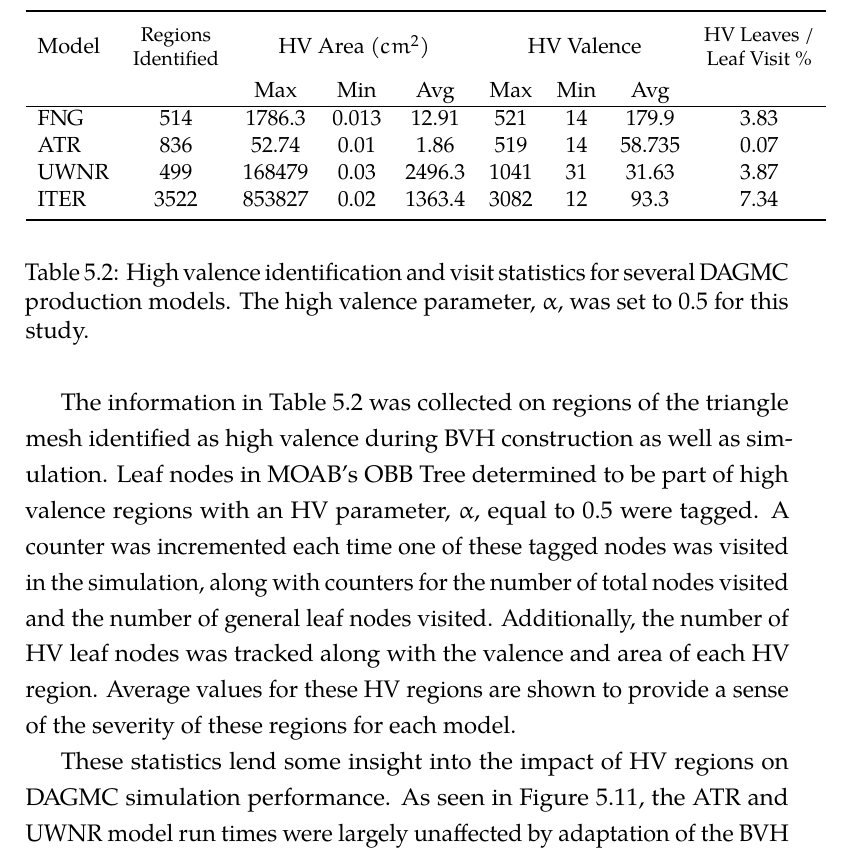
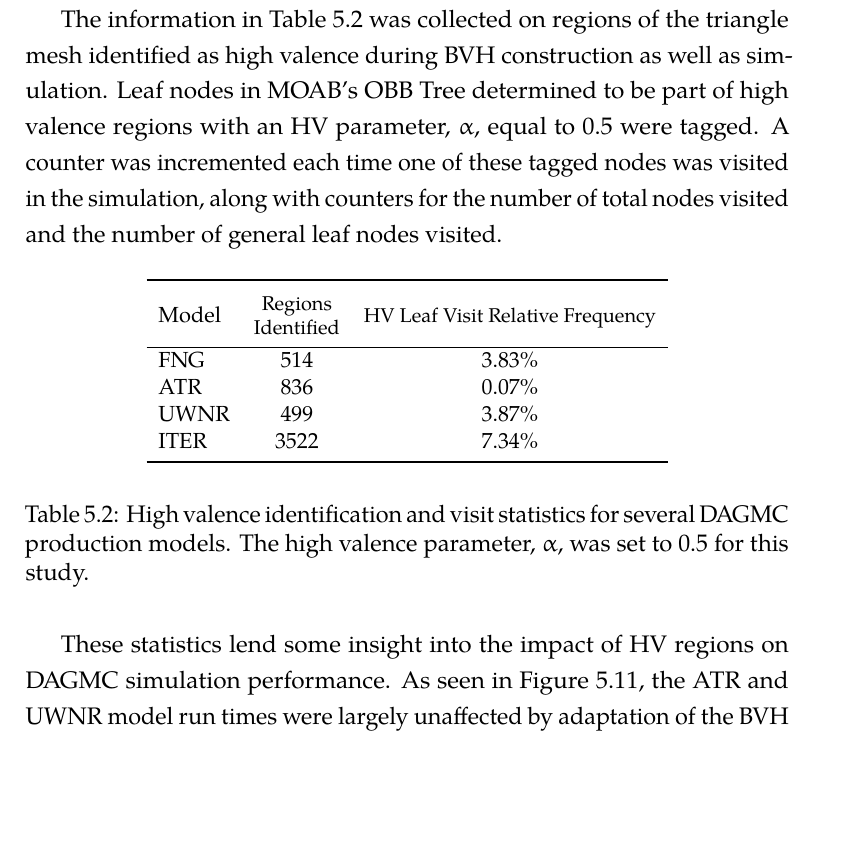
Before and after one commit to pshriwise/dissertation, a LaTeX thesis (document/dissertation.tex, which reads document/chapters/05-high_valence.tex): part of page 160 of 192 before the commit and part of page 160 of 191 after it, cut at the place of the change, the shorter picture padded with empty space. Compiled offline with pdfLaTeX.

Commit message:
Removing some extraneous data from the HV statistics table.

```diff
--- a/document/chapters/05-high_valence.tex
+++ b/document/chapters/05-high_valence.tex
@@ -592,10 +592,27 @@ as simulation. Leaf nodes in MOAB's OBB Tree determined to be part of high
 valence regions with an HV parameter, $\alpha$, equal to 0.5 were tagged. A
 counter was incremented each time one of these tagged nodes was visited in the
 simulation, along with counters for the number of total nodes visited and the
-number of general leaf nodes visited. Additionally, the number of HV leaf nodes
-was tracked along with the valence and area of each HV region. Average values
-for these HV regions are shown to provide a sense of the severity of these
-regions for each model.
+number of general leaf nodes visited.
+
+\begin{table}[H]
+  \small
+  \begin{center}
+  \begin{tabular}{lcc}
+    \toprule
+    Model & \thead{Regions \\ Identified} & \thead{HV Leaf Visit Relative Frequency} \\
+    \hline
+    FNG  & 514  & 3.83\% \\
+    ATR  & 836  & 0.07\% \\
+    UWNR & 499  & 3.87\% \\
+    ITER & 3522 & 7.34\% \\
+    \bottomrule
+  \end{tabular}
+  \end{center}
+  \caption[High valence region simulation statistics.]{High valence
+    identification and visit statistics for several DAGMC production models. The
+    high valence parameter, $\alpha$, was set to 0.5 for this study.}
+  \label{tab:hv_simulation_stats}
+\end{table}
 
 These statistics lend some insight into the impact of HV regions on DAGMC
 simulation performance. As seen in Figure \ref{fig:hv_parameter_study_simd}, the ATR
@@ -607,28 +624,28 @@ simulation. This isn't surprising given the severity of the ray fire performance
 degredation seen in Figures \ref{fig:moab_hv_studies} and
 \ref{fig:simd_hv_studies}.
 
-\begin{table}
-  \small
-  \begin{center}
-  \begin{tabular}{lcccccccc}
-    \toprule
-    Model & \thead{Regions \\ Identified} & \multicolumn{3}{c}{HV Area
-      ($cm^{2}$)} & \multicolumn{3}{c}{HV Valence} & \thead{HV Leaves / \\ Leaf
-      Visit \%} \\
-         &      & Max    & Min   & Avg    & Max  & Min & Avg    &      \\
-    \hline
-    FNG  & 514  & 1786.3 & 0.013 & 12.91  & 521  & 14  & 179.9  & 3.83 \\
-    ATR  & 836  & 52.74  & 0.01  & 1.86   & 519  & 14  & 58.735 & 0.07 \\
-    UWNR & 499  & 168479 & 0.03  & 2496.3 & 1041 & 31  & 31.63  & 3.87 \\
-    ITER & 3522 & 853827 & 0.02  & 1363.4 & 3082 & 12  & 93.3   & 7.34 \\
-    \bottomrule
-  \end{tabular}
-  \end{center}
-  \caption[High valence region simulation statistics.]{High valence
-    identification and visit statistics for several DAGMC production models. The
-    high valence parameter, $\alpha$, was set to 0.5 for this study.}
-  \label{tab:hv_simulation_stats}
-\end{table}
+%\begin{table}
+%  \small
+%  \begin{center}
+%  \begin{tabular}{lcccccccc}
+%    \toprule
+%    Model & \thead{Regions \\ Identified} & \multicolumn{3}{c}{HV Area
+%      ($cm^{2}$)} & \multicolumn{3}{c}{HV Valence} & \thead{HV Leaves / \\ Leaf
+%      Visit \%} \\
+%         &      & Max    & Min   & Avg    & Max  & Min & Avg    &      \\
+%    \hline
+%    FNG  & 514  & 1786.3 & 0.013 & 12.91  & 521  & 14  & 179.9  & 3.83 \\
+%    ATR  & 836  & 52.74  & 0.01  & 1.86   & 519  & 14  & 58.735 & 0.07 \\
+%    UWNR & 499  & 168479 & 0.03  & 2496.3 & 1041 & 31  & 31.63  & 3.87 \\
+%    ITER & 3522 & 853827 & 0.02  & 1363.4 & 3082 & 12  & 93.3   & 7.34 \\
+%    \bottomrule
+%  \end{tabular}
+%  \end{center}
+%  \caption[High valence region simulation statistics.]{High valence
+%    identification and visit statistics for several DAGMC production models. The
+%    high valence parameter, $\alpha$, was set to 0.5 for this study.}
+%  \label{tab:hv_simulation_stats}
+%\end{table}
 
 \section{Summary}
 
```
